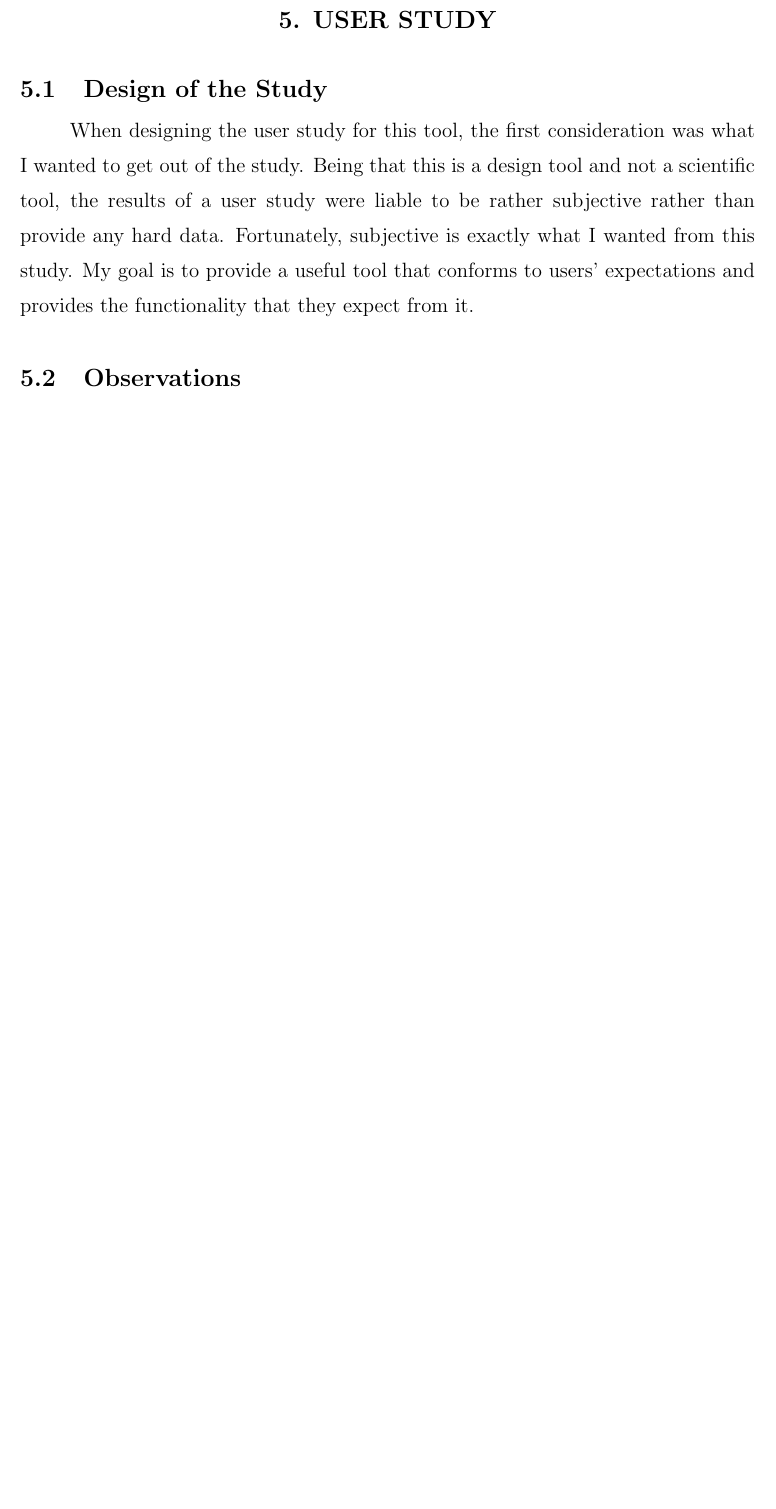
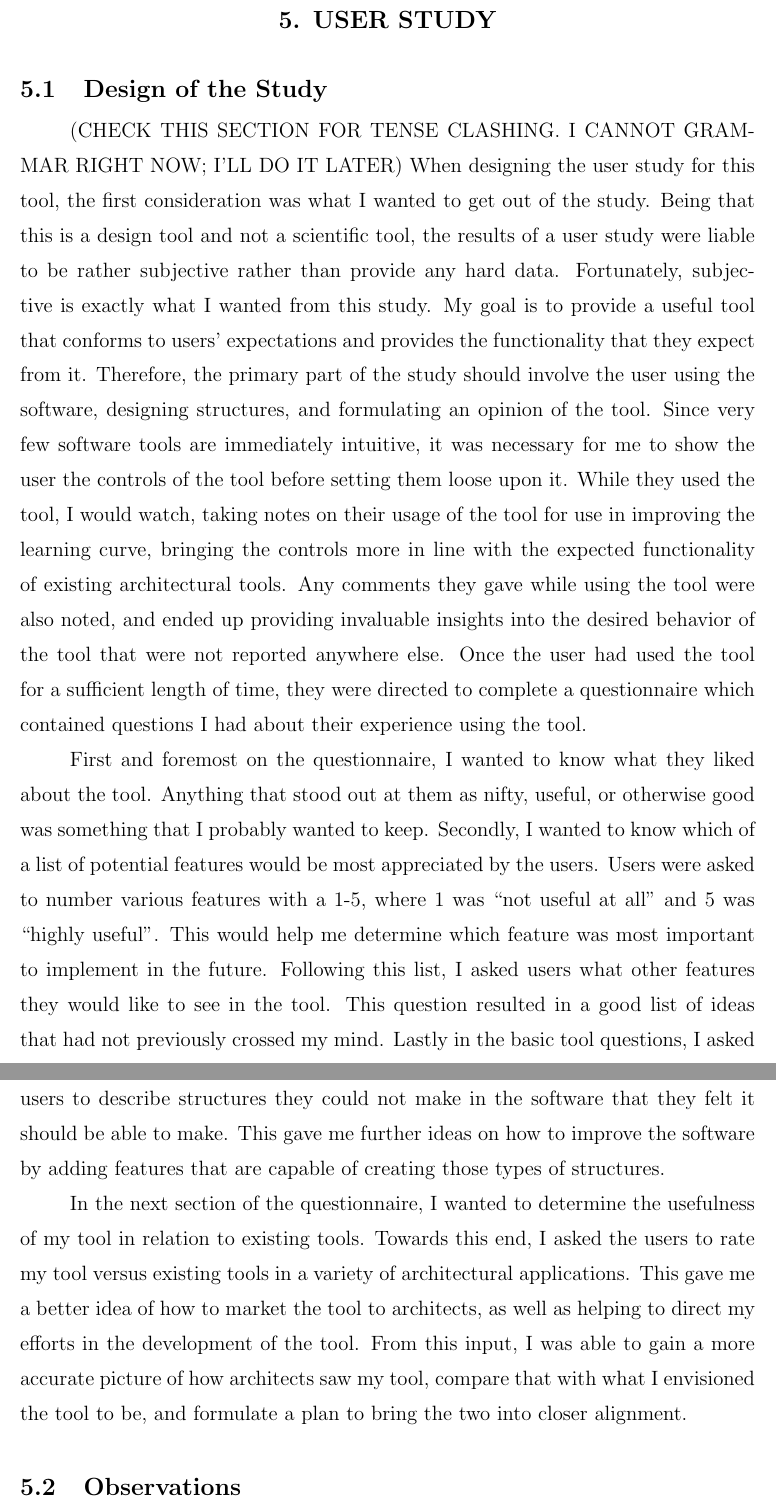
Before and after one commit to robalan11/robalan, a LaTeX thesis (thesis/thesis.tex): part of page 36 of 50 before the commit and two parts of pages 40 and 41 of 55 after it, the two joined at a grey line, cut so that both start at the same text, the shorter picture padded with empty space. Compiled offline with pdfLaTeX.

Commit message:
Images and text.  More of them.

```diff
--- a/thesis/thesis.tex
+++ b/thesis/thesis.tex
@@ -568,10 +622,36 @@ shape of the structure optimal.
+\label{fig:waist}
+\end{figure}
+
 
 \chapter{USER STUDY}
 \section{Design of the Study}
+(CHECK THIS SECTION FOR TENSE CLASHING.  I CANNOT GRAMMAR RIGHT NOW; I'LL DO IT LATER)
 When designing the user study for this tool, the first consideration was what I wanted to get out of the study.  Being that this is
 a design tool and not a scientific tool, the results of a user study were liable to be rather subjective rather than provide any hard
 data.  Fortunately, subjective is exactly what I wanted from this study.  My goal is to provide a useful tool that conforms to users'
-expectations and provides the functionality that they expect from it.
+expectations and provides the functionality that they expect from it.  Therefore, the primary part of the study should involve the
+user using the software, designing structures, and formulating an opinion of the tool.  Since very few software tools are immediately
+intuitive, it was necessary for me to show the user the controls of the tool before setting them loose upon it.  While they used
+the tool, I would watch, taking notes on their usage of the tool for use in improving the learning curve, bringing the controls
+more in line with the expected functionality of existing architectural tools.  Any comments they gave while using the tool were also
+noted, and ended up providing invaluable insights into the desired behavior of the tool that were not reported anywhere else.  Once
+the user had used the tool for a sufficient length of time, they were directed to complete a questionnaire which contained questions
+I had about their experience using the tool.
+
+First and foremost on the questionnaire, I wanted to know what they liked about the tool.  Anything that stood out at them as
+nifty, useful, or otherwise good was something that I probably wanted to keep.  Secondly, I wanted to know which of a list
+of potential features would be most appreciated by the users.  Users were asked to number various features with a 1-5, where
+1 was ``not useful at all" and 5 was ``highly useful".  This would help me determine which feature was most important to
+implement in the future.  Following this list, I asked users what other features they would like to see in the tool.  This
+question resulted in a good list of ideas that had not previously crossed my mind.  Lastly in the basic tool questions, I
+asked users to describe structures they could not make in the software that they felt it should be able to make.  This gave
+me further ideas on how to improve the software by adding features that are capable of creating those types of structures.
+
+In the next section of the questionnaire, I wanted to determine the usefulness of my tool in relation to existing tools.  Towards
+this end, I asked the users to rate my tool versus existing tools in a variety of architectural applications.  This gave me a
+better idea of how to market the tool to architects, as well as helping to direct my efforts in the development of the tool.
+From this input, I was able to gain a more accurate picture of how architects saw my tool, compare that with what I
+envisioned the tool to be, and formulate a plan to bring the two into closer alignment.
 
 \section{Observations}
 The first user I had in to use the software was an architecture student who was very excited about the software.
```
Also changed, not shown: thesis/images/barrel_vault.png (added), thesis/images/bird_beak.png (added), thesis/images/highly_improbable.png (added), thesis/images/inside_out_transient.png (added), thesis/images/simframe1.png (added), thesis/images/simframe2.png (added), thesis/images/simframe3.png (added), thesis/images/simframe4.png (added), thesis/images/tangle1.png (added), thesis/images/thing_with_wings.png (added), thesis/images/triangle.png (added), thesis/images/triangle_mesh.png (added), thesis/images/waist.png (added), thesis/images/wireframe.png (added), 3 more files, 4 other files.
